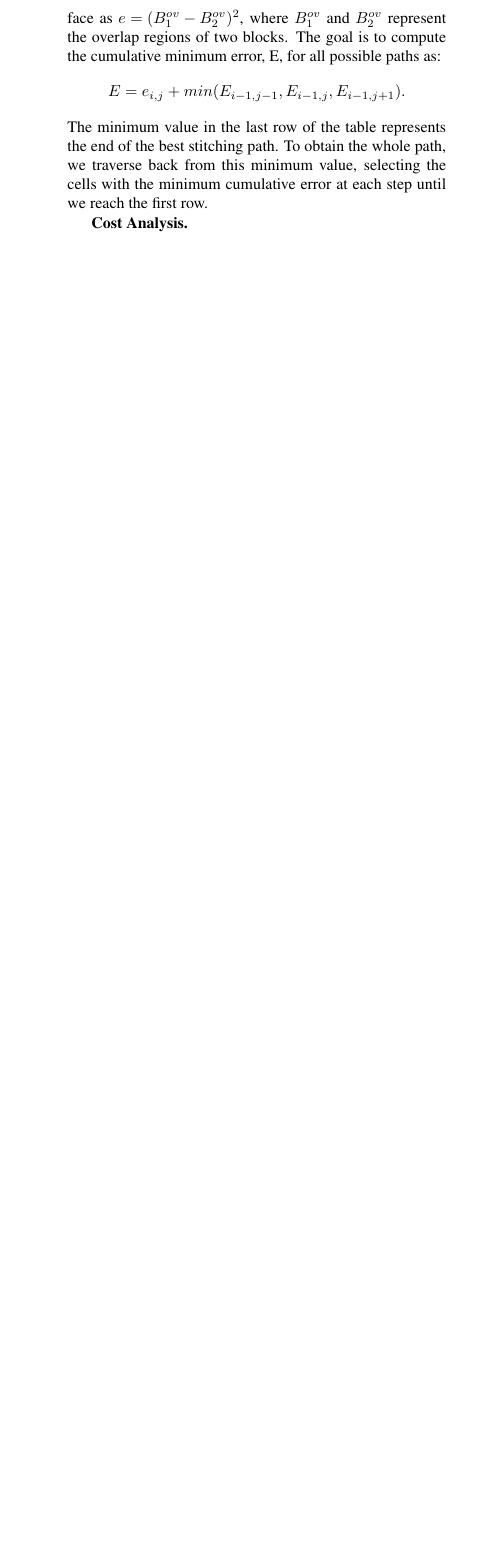
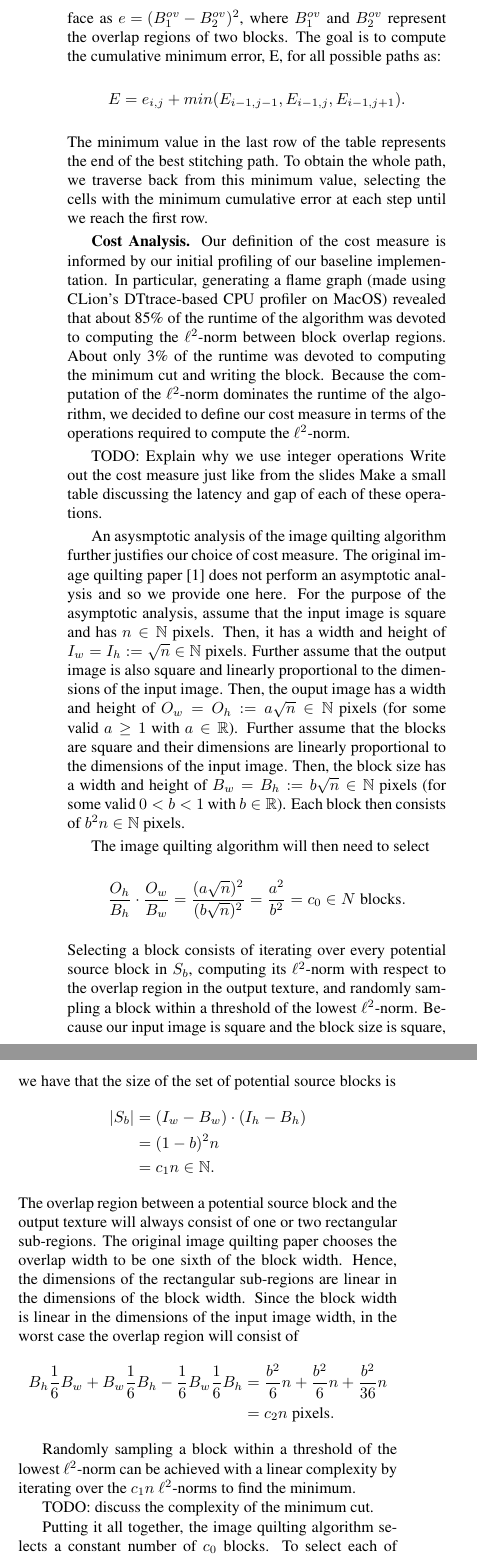
Before and after one commit to IvanSobko/image-quilting-optimization, a LaTeX paper (report/report.tex): part of one column of page 2 of 4 before the commit and two parts of the columns of page 2 of 4 after it, the two joined at a grey line, cut so that both start at the same text, the shorter picture padded with empty space. Compiled offline with pdfLaTeX.

Commit message:
write the majority of the cost analysis section and stub the rest

```diff
--- a/report/report.tex
+++ b/report/report.tex
@@ -11,6 +11,7 @@
 % nice symbols for real and complex numbers
 \newcommand{\R}[0]{\mathbb{R}}
 \newcommand{\C}[0]{\mathbb{C}}
+\newcommand{\N}[0]{\mathbb{N}}
 
 % bold paragraph titles
 \newcommand{\mypar}[1]{{\bf #1.}}
@@ -82,8 +83,37 @@ While the previous approach has significantly improved the output, there are sti
 \[ E = e_{i,j} + min(E_{i-1,j-1}, E_{i-1,j}, E_{i-1,j+1}). \]
 The minimum value in the last row of the table represents the end of the best stitching path. To obtain the whole path, we traverse back from this minimum value, selecting the cells with the minimum cumulative error at each step until we reach the first row.
 
-\mypar{Cost Analysis}
+\mypar{Cost Analysis} Our definition of the cost measure is informed by our initial profiling of our baseline implementation. In particular, generating a flame graph (made using CLion's DTtrace-based CPU profiler on MacOS) revealed that about 85\% of the runtime of the algorithm was devoted to computing the $\ell ^2$-norm between block overlap regions. About only 3\% of the runtime was devoted to computing the minimum cut and writing the block. Because the computation of the $\ell ^2$-norm dominates the runtime of the algorithm, we decided to define our cost measure in terms of the operations required to compute the $\ell ^2$-norm.
 
+TODO:
+Explain why we use integer operations
+Write out the cost measure just like from the slides
+Make a small table discussing the latency and gap of each of these operations.
+
+An asysmptotic analysis of the image quilting algorithm further justifies our choice of cost measure. The original image quilting paper \cite{Efros:01} does not perform an asymptotic analysis and so we provide one here. For the purpose of the asymptotic analysis, assume that the input image is square and has $n \in \N$ pixels. Then, it has a width and height of $I_w = I_h := \sqrt{n} \in \N$ pixels. Further assume that the output image is also square and linearly proportional to the dimensions of the input image. Then, the ouput image has a width and height of $O_w = O_h := a \sqrt{n} \in \N$ pixels (for some valid $a \ge 1$ with $a \in \R$). Further assume that the blocks are square and their dimensions are linearly proportional to the dimensions of the input image. Then, the block size has a width and height of $B_w = B_h := b \sqrt{n} \in \N$ pixels (for some valid $0 < b < 1$ with $b \in \R$). Each block then consists of $b^2 n \in \N$ pixels.
+
+The image quilting algorithm will then need to select
+\[
+  \frac{O_h}{B_h} \cdot \frac{O_w}{B_w} = \frac{(a \sqrt{n})^2}{(b \sqrt{n})^2} = \frac{a^2}{b^2} = c_0 \in N \; \text{blocks}.
+\]
+Selecting a block consists of iterating over every potential source block in $S_b$, computing its $\ell ^2$-norm with respect to the overlap region in the output texture, and randomly sampling a block within a threshold of the lowest $\ell ^2$-norm. Because our input image is square and the block size is square, we have that the size of the set of potential source blocks is
+\begin{align*}
+  |S_b| & = (I_w - B_w) \cdot (I_h - B_h) \\
+  & = (1-b) ^2 n \\
+  & = c_1 n \in \N.
+\end{align*}
+The overlap region between a potential source block and the output texture will always consist of one or two rectangular sub-regions. The original image quilting paper chooses the overlap width to be one sixth of the block width. Hence, the dimensions of the rectangular sub-regions are linear in the dimensions of the block width. Since the block width is linear in the dimensions of the input image width, in the worst case the overlap region will consist of
+\begin{align*}
+  B_h \frac{1}{6} B_w + B_w \frac{1}{6} B_h - \frac{1}{6} B_w \frac{1}{6} B_h & = \frac{b^2}{6} n + \frac{b^2}{6} n + \frac{b^2}{36} n \\ & = c_2 n \; \text{pixels}.
+\end{align*}
+
+Randomly sampling a block within a threshold of the lowest $\ell ^2$-norm can be achieved with a linear complexity by iterating over the $c_1 n$ $\ell ^2$-norms to find the minimum.
+
+TODO: discuss the complexity of the minimum cut.
+
+Putting it all together, the image quilting algorithm selects a constant number of $c_0$ blocks. To select each of those blocks, it must iterate over every $c_1 n$ potential source blocks. For each source block, it must iterate over $c_2 n$ pixels to compute the $\ell ^2$-norm.
+
+TODO finish this section.
 
 \section{Your Proposed Method}\label{sec:yourmethod}
 
```
